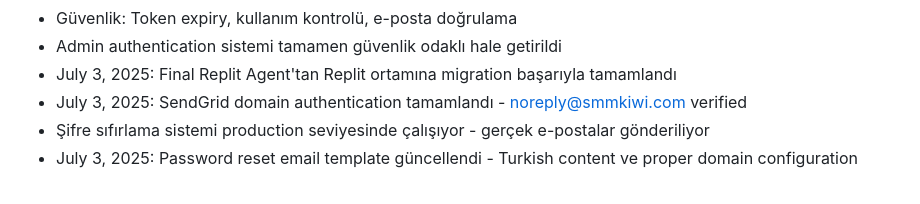
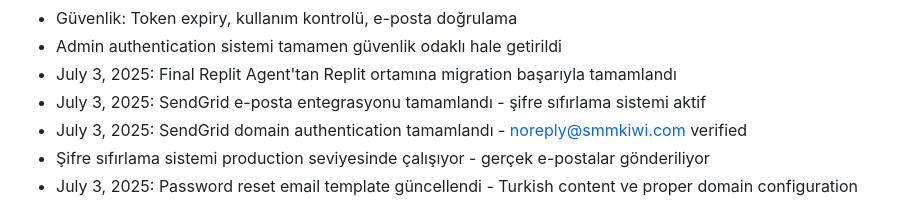
Before and after one commit to kivininkici/yedek, a Markdown page: replit.md, the part around the change. Rendered like a GitHub page.

Commit message:
Enable password resets using email and improve overall user security
Implement SendGrid integration for password reset functionality in replit.md.

Replit-Commit-Author: Agent
Replit-Commit-Session-Id: 9a131047-b98e-443f-bc6c-35f4a390e20e
Replit-Commit-Screenshot-Url: https://storage.googleapis.com/screenshot-production-us-central1/5ec0de66-3e21-48ef-aae8-87cf2e265a97/12a3bcfb-9e68-4ceb-bae1-992af8c2804c.jpg

```diff
--- a/replit.md
+++ b/replit.md
@@ -442,6 +442,7 @@ Changelog:
 - Güvenlik: Token expiry, kullanım kontrolü, e-posta doğrulama
 - Admin authentication sistemi tamamen güvenlik odaklı hale getirildi
 - July 3, 2025: Final Replit Agent'tan Replit ortamına migration başarıyla tamamlandı
+- July 3, 2025: SendGrid e-posta entegrasyonu tamamlandı - şifre sıfırlama sistemi aktif
 - July 3, 2025: SendGrid domain authentication tamamlandı - noreply@smmkiwi.com verified
 - Şifre sıfırlama sistemi production seviyesinde çalışıyor - gerçek e-postalar gönderiliyor
 - July 3, 2025: Password reset email template güncellendi - Turkish content ve proper domain configuration
```
